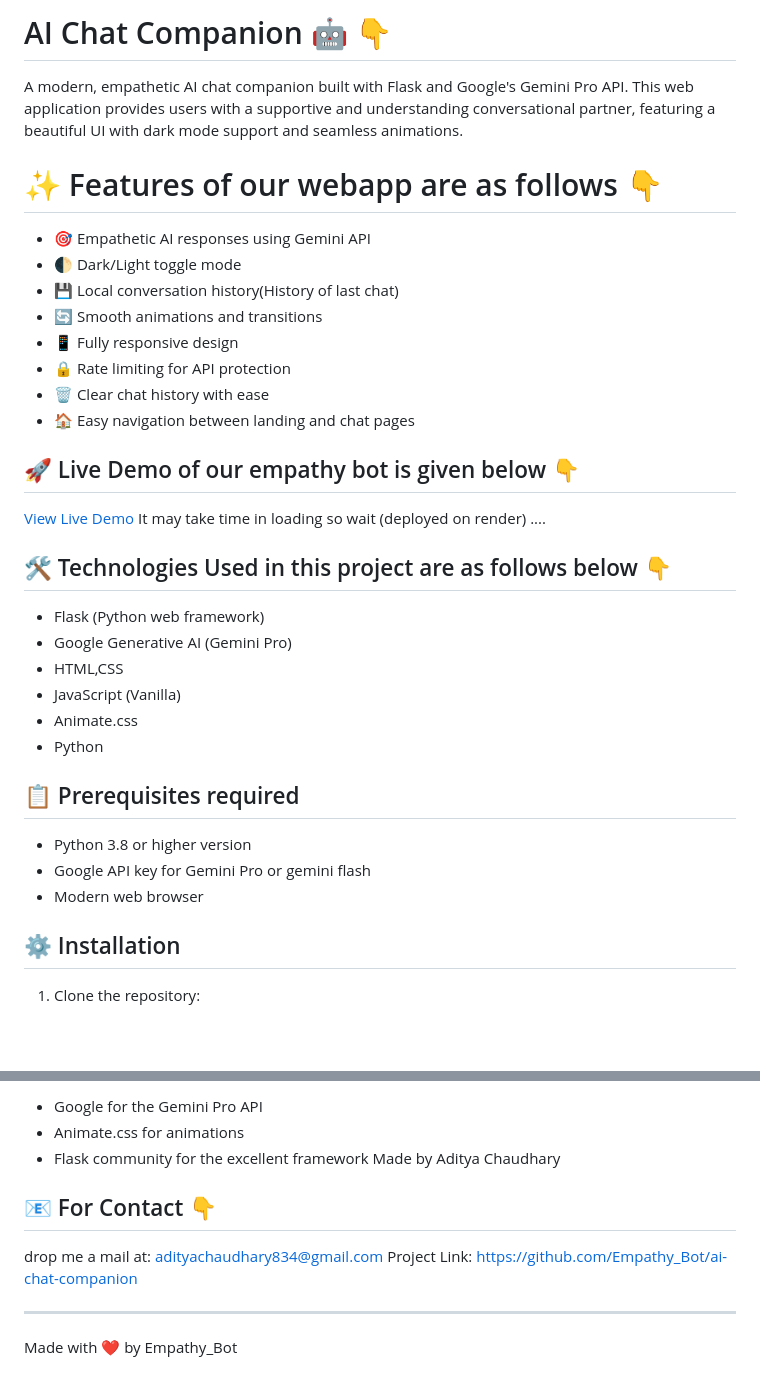
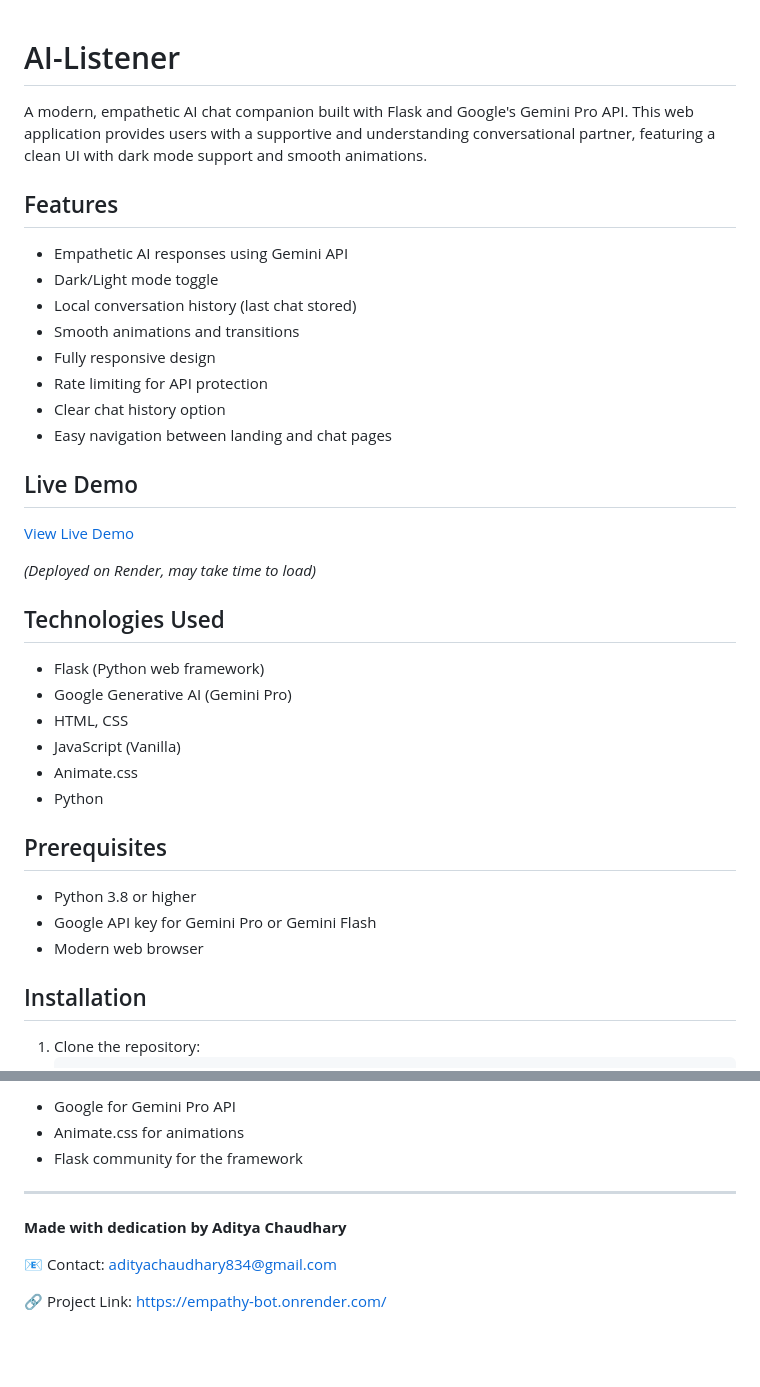
Before and after one commit to adityachaudharycode/Ai-Listener, a Markdown page: README.md, 2 parts joined by grey strips. Drawn GitHub-style; blank space fills up the shorter version.

```diff
--- a/README.md
+++ b/README.md
@@ -1,40 +1,40 @@
-# AI Chat Companion 🤖 👇
 
-A modern, empathetic AI chat companion built with Flask and Google's Gemini Pro API. This web application provides users with a supportive and understanding conversational partner, featuring a beautiful UI with dark mode support and seamless animations.
+# AI-Listener
 
+A modern, empathetic AI chat companion built with Flask and Google's Gemini Pro API. This web application provides users with a supportive and understanding conversational partner, featuring a clean UI with dark mode support and smooth animations.
 
+## Features
 
-# ✨ Features of our webapp are as follows 👇
+* Empathetic AI responses using Gemini API
+* Dark/Light mode toggle
+* Local conversation history (last chat stored)
+* Smooth animations and transitions
+* Fully responsive design
+* Rate limiting for API protection
+* Clear chat history option
+* Easy navigation between landing and chat pages
 
-- 🎯 Empathetic AI responses using Gemini API
-- 🌓 Dark/Light toggle mode
-- 💾 Local conversation history(History of last chat)
-- 🔄 Smooth animations and transitions
-- 📱 Fully responsive design
-- 🔒 Rate limiting for API protection
-- 🗑️ Clear chat history with ease
-- 🏠 Easy navigation between landing and chat pages
-
-## 🚀 Live Demo of our empathy bot is given below 👇
+## Live Demo
 
 [View Live Demo](https://empathy-bot.onrender.com)
-It may take time in loading so wait (deployed on render)
-....
-## 🛠️ Technologies Used in this project are as follows below  👇
 
-- Flask (Python web framework)
-- Google Generative AI (Gemini Pro)
-- HTML,CSS
-- JavaScript (Vanilla)
-- Animate.css
-- Python
+*(Deployed on Render, may take time to load)*
 
-## 📋 Prerequisites required
+## Technologies Used
 
-- Python 3.8 or higher version
-- Google API key for Gemini Pro or gemini flash
-- Modern web browser
+* Flask (Python web framework)
+* Google Generative AI (Gemini Pro)
+* HTML, CSS
+* JavaScript (Vanilla)
+* Animate.css
+* Python
 
-## ⚙️ Installation
+## Prerequisites
+
+* Python 3.8 or higher
+* Google API key for Gemini Pro or Gemini Flash
+* Modern web browser
+
+## Installation
 
 1. Clone the repository:
@@ -118,15 +105,12 @@ This project is licensed under the MIT License - see the [LICENSE](LICENSE) file
 
-
-- Google for the Gemini Pro API
-- Animate.css for animations
-- Flask community for the excellent framework
-Made by Aditya Chaudhary
-
-## 📧 For Contact 👇
-drop me a mail at:
-adityachaudhary834@gmail.com
-Project Link: [https://github.com/Empathy_Bot/ai-chat-companion](https://github.com/Empathy_Bot/ai-chat-companion)
-
+* Google for Gemini Pro API
+* Animate.css for animations
+* Flask community for the framework
 
 ---
-Made with ❤️ by Empathy_Bot
+
+**Made with dedication by Aditya Chaudhary**
+
+📧 Contact: [adityachaudhary834@gmail.com]()
+
+🔗 Project Link: https://empathy-bot.onrender.com/
```
Also changed, not shown: other parts of README.md (+46 -59 lines).
